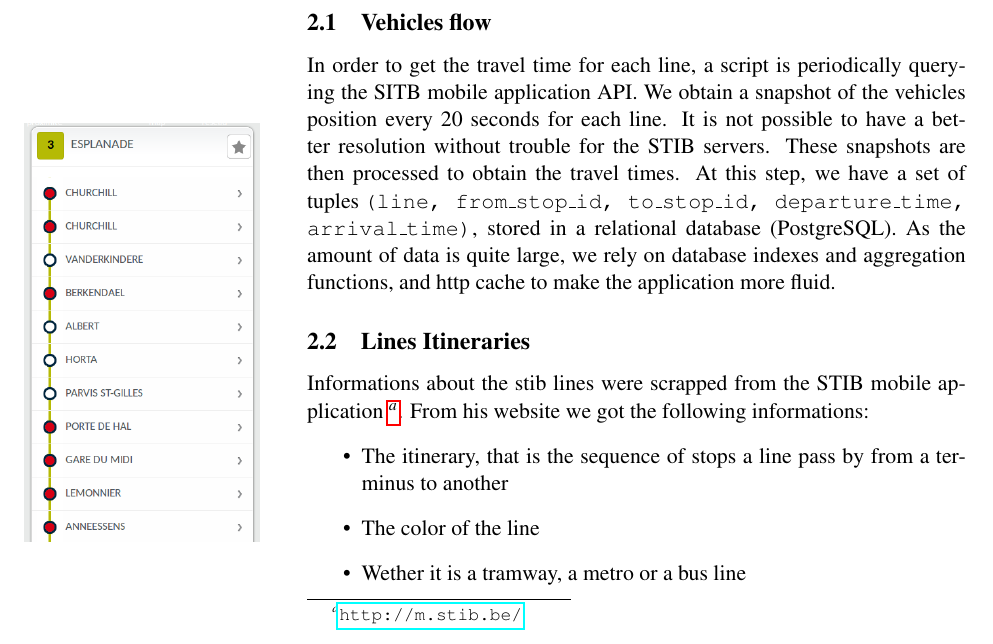
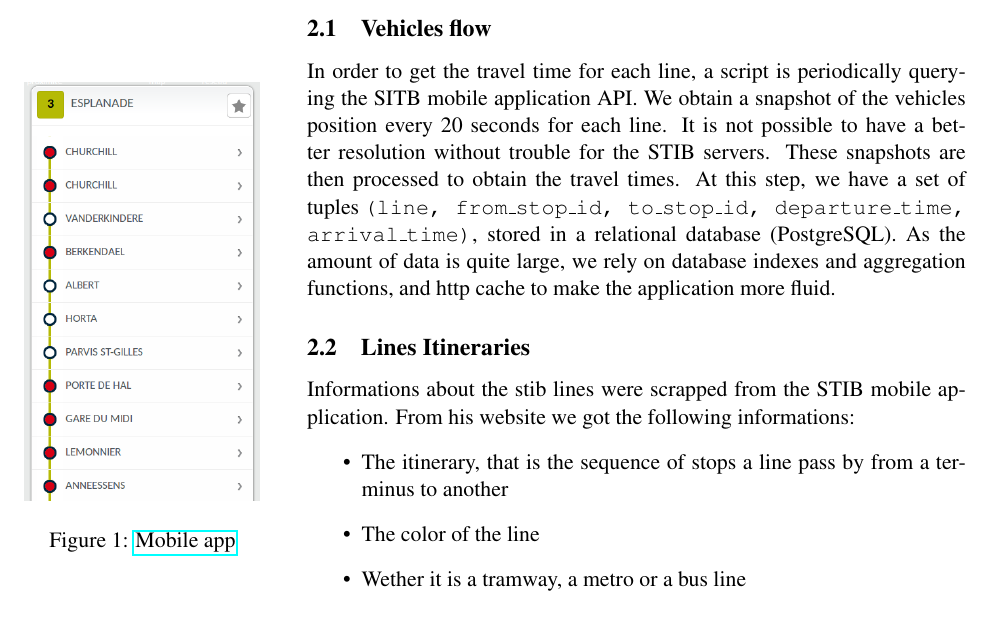
Before and after one commit to lunuju/infoviz, a LaTeX document (report/infoviz-repport.tex): part of page 1 of 3, cut so that both start at the same text. Compiled offline with pdfLaTeX.

Commit message:
[enh] footnote

```diff
--- a/report/infoviz-repport.tex
+++ b/report/infoviz-repport.tex
@@ -49,6 +49,7 @@ The main goal of the project is trying to answer two questions which are related
   \begin{figure}[H]
     \center
     \includegraphics[width=\textwidth]{stibmobile.png}
+    \caption{\href{http://m.stib.be/}{Mobile app}}
   \end{figure}
 \end{minipage}\hfill
 \begin{minipage}{0.7\textwidth}
@@ -56,12 +57,12 @@ The main goal of the project is trying to answer two questions which are related
   In order to get the travel time for each line, a script is periodically querying the SITB mobile application API. We obtain a snapshot of the vehicles position every 20 seconds for each line. It is not possible to have a better resolution without trouble for the STIB servers. These snapshots are then processed to obtain the travel times. At this step, we have a set of tuples \texttt{(line, from\_stop\_id, to\_stop\_id, departure\_time, arrival\_time)}, stored in a relational database (PostgreSQL). As the amount of data is quite large, we rely on database indexes and aggregation functions, and http cache to make the application more fluid.
 
   \subsection{Lines Itineraries}
-Informations about the stib lines were scrapped from the STIB mobile application \footnote{\url{http://m.stib.be/}}. From his website we got the following informations:
-\begin{itemize}
-    \item The itinerary, that is the sequence of stops a line pass by from a terminus to another
-    \item The color of the line
-    \item Wether it is a tramway, a metro or a bus line
-\end{itemize}
+  Informations about the stib lines were scrapped from the STIB mobile application. From his website we got the following informations:
+  \begin{itemize}
+      \item The itinerary, that is the sequence of stops a line pass by from a terminus to another
+      \item The color of the line
+      \item Wether it is a tramway, a metro or a bus line
+  \end{itemize}
 \end{minipage}
 
 \subsection{Public Transportation Stops}
```
